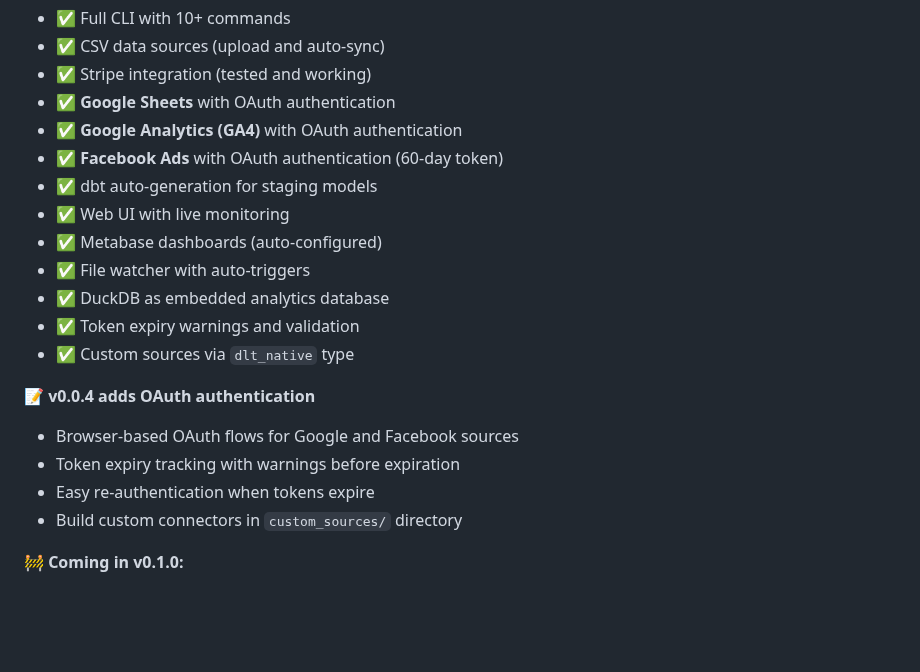
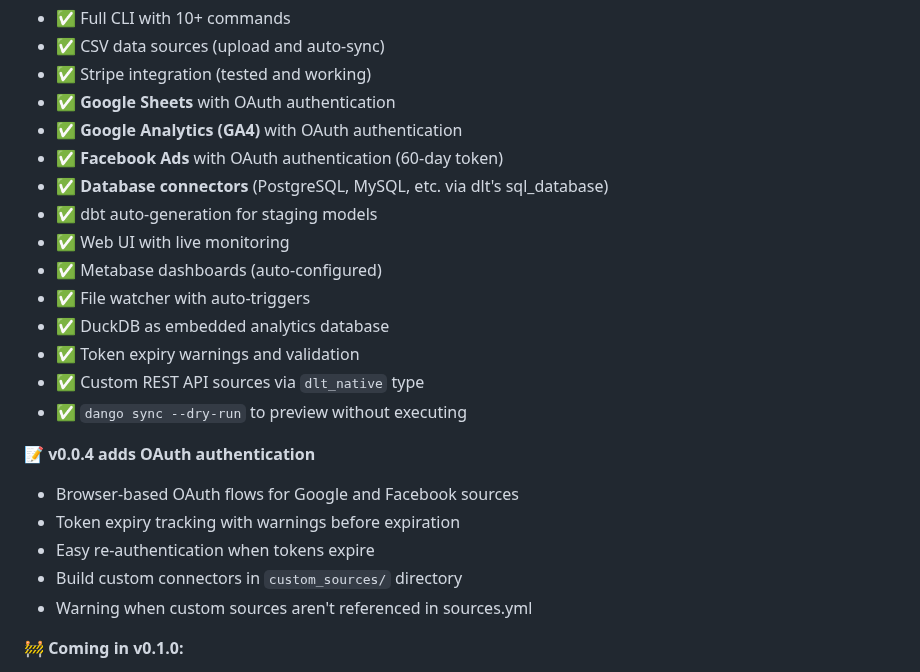
Before and after one commit to getdango/dango, a Markdown page: README.md, the part around the change. GitHub-like rendering; blank space fills up the shorter version.

Commit message:
docs: update README with new features
- Add database connectors (PostgreSQL, MySQL via sql_database)
- Add --dry-run option for sync
- Add custom REST API sources
- Add unreferenced source warning feature

🤖 Generated with [Claude Code](https://claude.com/claude-code)

Co-Authored-By: Claude Opus 4.5 <noreply@anthropic.com>

```diff
--- a/README.md
+++ b/README.md
@@ -263,19 +263,22 @@ Start-Process http://localhost:8800
 - ✅ **Google Sheets** with OAuth authentication
 - ✅ **Google Analytics (GA4)** with OAuth authentication
 - ✅ **Facebook Ads** with OAuth authentication (60-day token)
+- ✅ **Database connectors** (PostgreSQL, MySQL, etc. via dlt's sql_database)
 - ✅ dbt auto-generation for staging models
 - ✅ Web UI with live monitoring
 - ✅ Metabase dashboards (auto-configured)
 - ✅ File watcher with auto-triggers
 - ✅ DuckDB as embedded analytics database
 - ✅ Token expiry warnings and validation
-- ✅ Custom sources via `dlt_native` type
+- ✅ Custom REST API sources via `dlt_native` type
+- ✅ `dango sync --dry-run` to preview without executing
 
 **📝 v0.0.4 adds OAuth authentication**
 - Browser-based OAuth flows for Google and Facebook sources
 - Token expiry tracking with warnings before expiration
 - Easy re-authentication when tokens expire
 - Build custom connectors in `custom_sources/` directory
+- Warning when custom sources aren't referenced in sources.yml
 
 **🚧 Coming in v0.1.0:**
 - Google Ads
```
